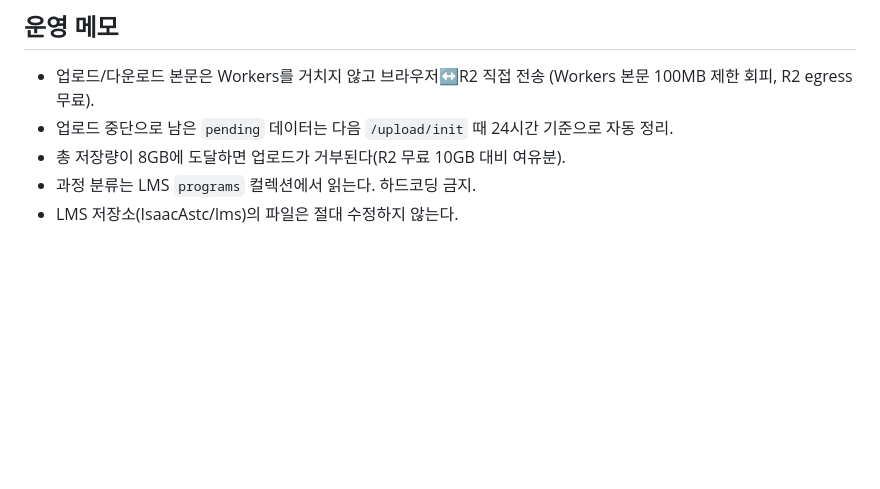
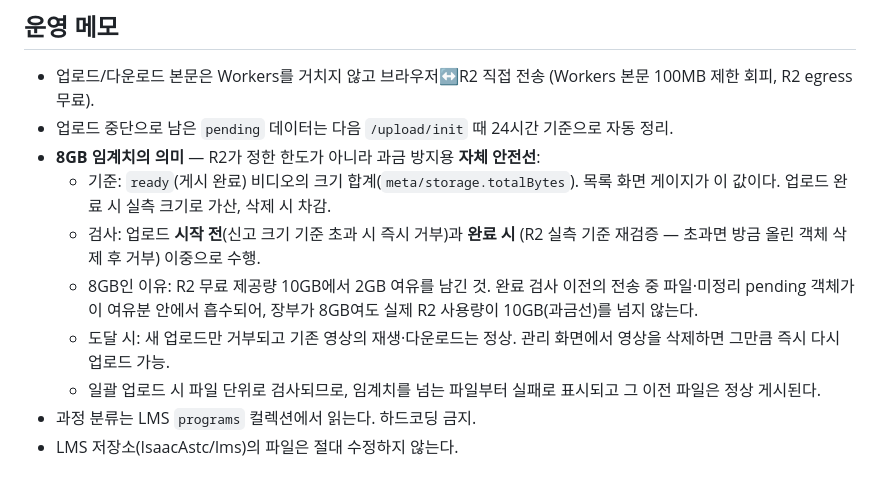
Before and after one commit to IsaacAstc/astc-video-vault, a Markdown page: README.md, the part around the change. Drawn GitHub-style; blank space fills up the shorter version.

Commit message:
README 운영 메모에 8GB 임계치 상세 설명 추가 — 기준·이중 검사·여유분 근거·도달 시 대처
Co-Authored-By: Claude Fable 5 <noreply@anthropic.com>
Claude-Session: https://claude.ai/code/session_01S2ZjcNrUauuobMvfShhPxm

```diff
--- a/README.md
+++ b/README.md
@@ -169,6 +169,17 @@ Firestore Database → 규칙 탭에 전체 붙여넣기 후 게시한다. 붙
 - 업로드/다운로드 본문은 Workers를 거치지 않고 브라우저↔R2 직접 전송
   (Workers 본문 100MB 제한 회피, R2 egress 무료).
 - 업로드 중단으로 남은 `pending` 데이터는 다음 `/upload/init` 때 24시간 기준으로 자동 정리.
-- 총 저장량이 8GB에 도달하면 업로드가 거부된다(R2 무료 10GB 대비 여유분).
+- **8GB 임계치의 의미** — R2가 정한 한도가 아니라 과금 방지용 **자체 안전선**:
+  - 기준: `ready`(게시 완료) 비디오의 크기 합계(`meta/storage.totalBytes`).
+    목록 화면 게이지가 이 값이다. 업로드 완료 시 실측 크기로 가산, 삭제 시 차감.
+  - 검사: 업로드 **시작 전**(신고 크기 기준 초과 시 즉시 거부)과 **완료 시**
+    (R2 실측 기준 재검증 — 초과면 방금 올린 객체 삭제 후 거부) 이중으로 수행.
+  - 8GB인 이유: R2 무료 제공량 10GB에서 2GB 여유를 남긴 것. 완료 검사 이전의
+    전송 중 파일·미정리 pending 객체가 이 여유분 안에서 흡수되어,
+    장부가 8GB여도 실제 R2 사용량이 10GB(과금선)를 넘지 않는다.
+  - 도달 시: 새 업로드만 거부되고 기존 영상의 재생·다운로드는 정상.
+    관리 화면에서 영상을 삭제하면 그만큼 즉시 다시 업로드 가능.
+  - 일괄 업로드 시 파일 단위로 검사되므로, 임계치를 넘는 파일부터 실패로
+    표시되고 그 이전 파일은 정상 게시된다.
 - 과정 분류는 LMS `programs` 컬렉션에서 읽는다. 하드코딩 금지.
 - LMS 저장소(IsaacAstc/lms)의 파일은 절대 수정하지 않는다.
```
